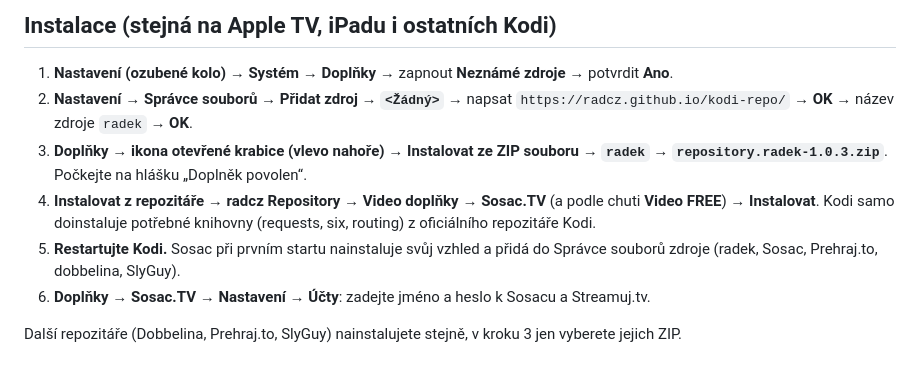
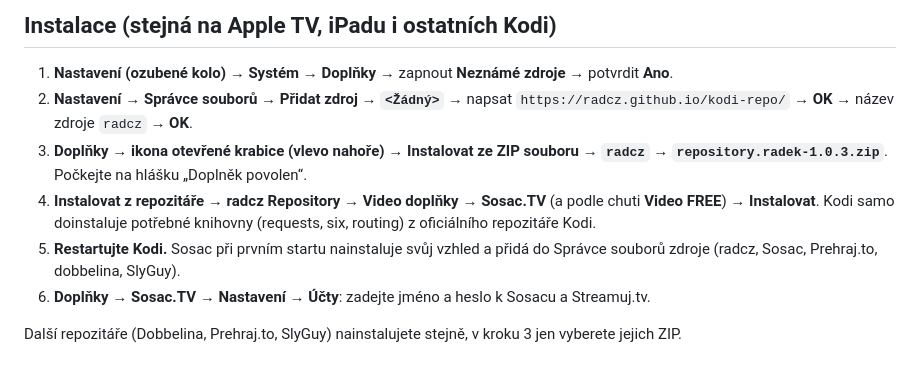
Before and after one commit to radcz/kodi-repo, a Markdown page: README.md, the part around the change. Rendered like a GitHub page.

Commit message:
README: zdroj radcz místo radek
Co-Authored-By: Claude Opus 5.5 <noreply@anthropic.com>

```diff
--- a/README.md
+++ b/README.md
@@ -22,13 +22,13 @@ V repozitáři nejsou žádná hesla. Přihlašovací údaje k Sosacu a Streamuj
 
 1. **Nastavení (ozubené kolo) → Systém → Doplňky** → zapnout **Neznámé zdroje** → potvrdit **Ano**.
 2. **Nastavení → Správce souborů → Přidat zdroj → `<Žádný>`** → napsat
-   `https://radcz.github.io/kodi-repo/` → **OK** → název zdroje `radek` → **OK**.
-3. **Doplňky → ikona otevřené krabice (vlevo nahoře) → Instalovat ze ZIP souboru → `radek`**
+   `https://radcz.github.io/kodi-repo/` → **OK** → název zdroje `radcz` → **OK**.
+3. **Doplňky → ikona otevřené krabice (vlevo nahoře) → Instalovat ze ZIP souboru → `radcz`**
    → **`repository.radek-1.0.3.zip`**. Počkejte na hlášku „Doplněk povolen“.
 4. **Instalovat z repozitáře → radcz Repository → Video doplňky** → **Sosac.TV** (a podle chuti **Video FREE**) → **Instalovat**.
    Kodi samo doinstaluje potřebné knihovny (requests, six, routing) z oficiálního repozitáře Kodi.
 5. **Restartujte Kodi.** Sosac při prvním startu nainstaluje svůj vzhled a přidá do Správce souborů zdroje
-   (radek, Sosac, Prehraj.to, dobbelina, SlyGuy).
+   (radcz, Sosac, Prehraj.to, dobbelina, SlyGuy).
 6. **Doplňky → Sosac.TV → Nastavení → Účty**: zadejte jméno a heslo k Sosacu a Streamuj.tv.
 
 Další repozitáře (Dobbelina, Prehraj.to, SlyGuy) nainstalujete stejně, v kroku 3 jen vyberete jejich ZIP.
```
